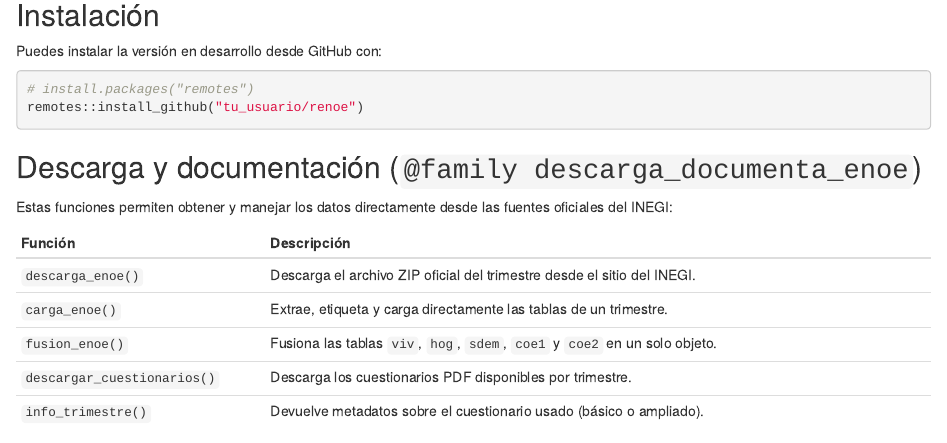
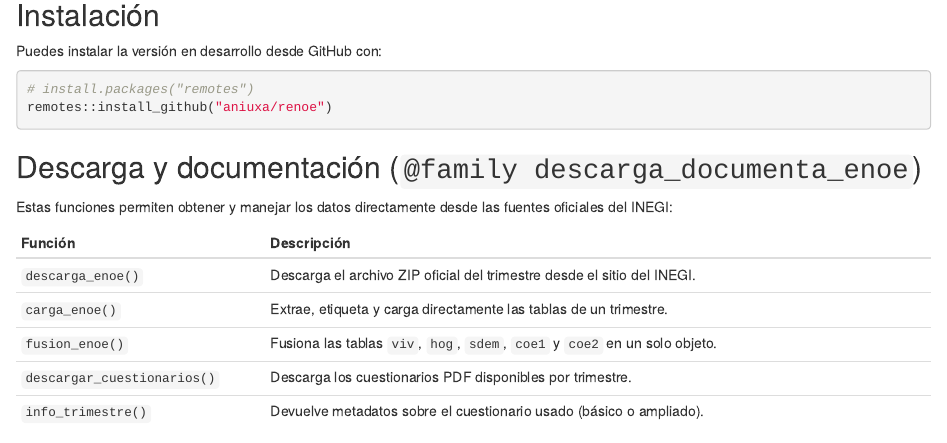
Before and after one commit to aniuxa/renoe, an R Markdown document (README.Rmd): the page in a window 1100 px wide, from 180 px down. Rendered offline with R 4.5, knitr and Pandoc, with nearby package versions.

Commit message:
Update README.Rmd

````diff
--- a/README.Rmd
+++ b/README.Rmd
@@ -14,7 +14,7 @@ Puedes instalar la versión en desarrollo desde GitHub con:
 
 ```r
 # install.packages("remotes")
-remotes::install_github("tu_usuario/renoe")
+remotes::install_github("aniuxa/renoe")
 ```
 
 ## Descarga y documentación (`@family descarga_documenta_enoe`)
````
